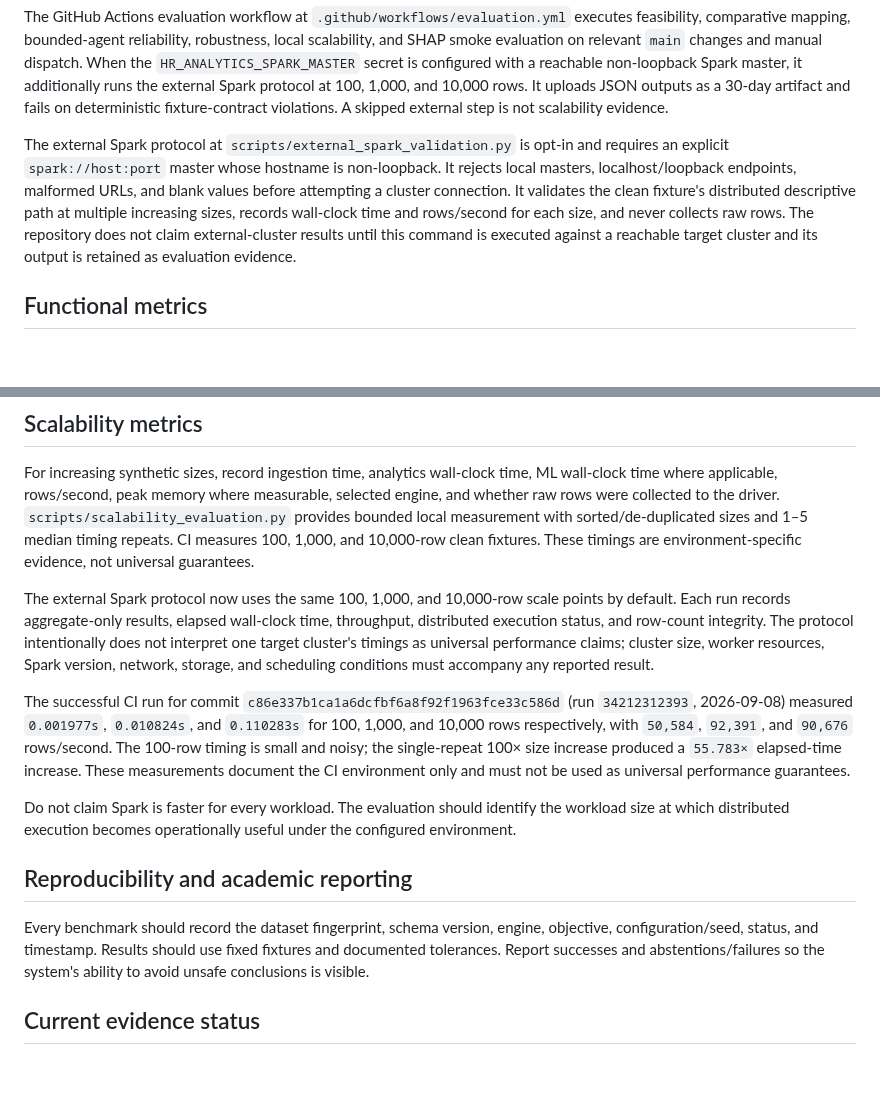
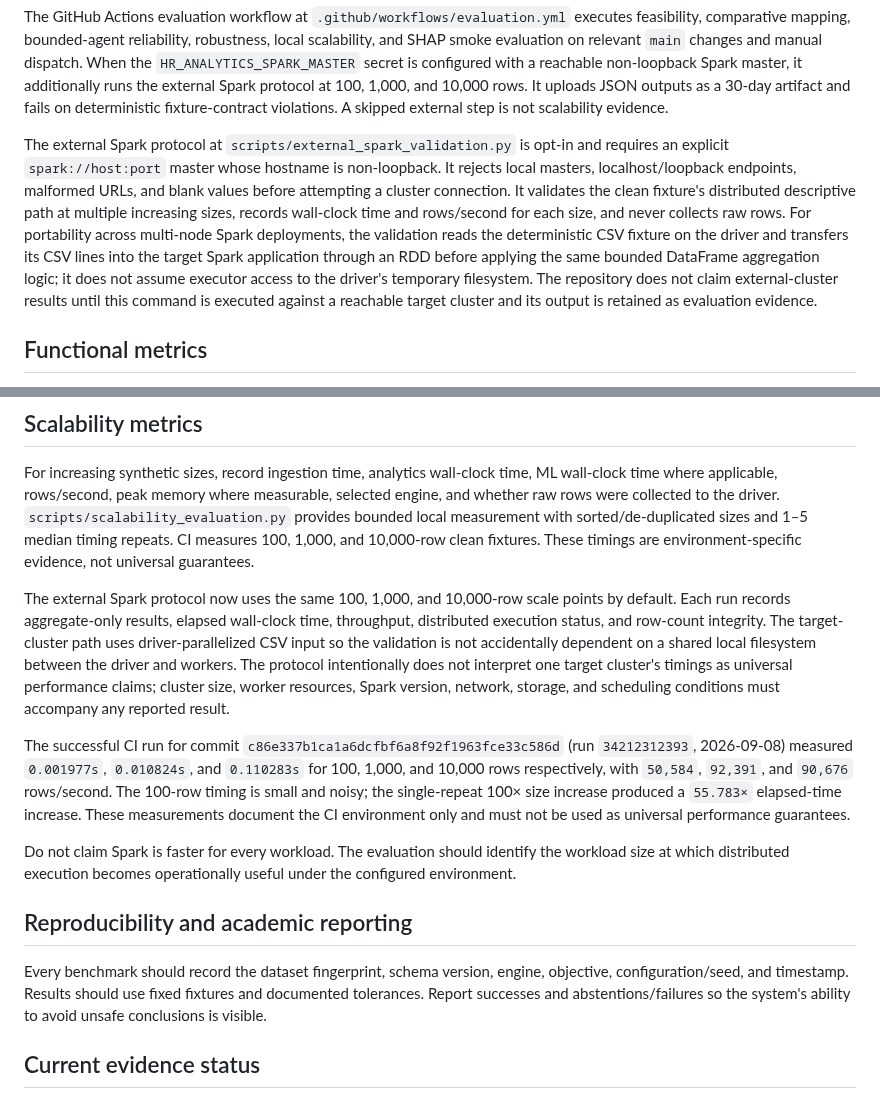
Before and after one commit to adithyahhegde/hr-agentic-big-data-analytics, a Markdown page: docs/EVALUATION_PLAN.md, 2 parts joined by grey strips. GitHub-like rendering; blank space fills up the shorter version.

Commit message:
docs: clarify external Spark input transport

```diff
--- a/docs/EVALUATION_PLAN.md
+++ b/docs/EVALUATION_PLAN.md
@@ -36,7 +36,7 @@ HR_ANALYTICS_SPARK_MASTER=spark://host:7077 python scripts/external_spark_valida
 
 The GitHub Actions evaluation workflow at `.github/workflows/evaluation.yml` executes feasibility, comparative mapping, bounded-agent reliability, robustness, local scalability, and SHAP smoke evaluation on relevant `main` changes and manual dispatch. When the `HR_ANALYTICS_SPARK_MASTER` secret is configured with a reachable non-loopback Spark master, it additionally runs the external Spark protocol at 100, 1,000, and 10,000 rows. It uploads JSON outputs as a 30-day artifact and fails on deterministic fixture-contract violations. A skipped external step is not scalability evidence.
 
-The external Spark protocol at `scripts/external_spark_validation.py` is opt-in and requires an explicit `spark://host:port` master whose hostname is non-loopback. It rejects local masters, localhost/loopback endpoints, malformed URLs, and blank values before attempting a cluster connection. It validates the clean fixture's distributed descriptive path at multiple increasing sizes, records wall-clock time and rows/second for each size, and never collects raw rows. The repository does not claim external-cluster results until this command is executed against a reachable target cluster and its output is retained as evaluation evidence.
+The external Spark protocol at `scripts/external_spark_validation.py` is opt-in and requires an explicit `spark://host:port` master whose hostname is non-loopback. It rejects local masters, localhost/loopback endpoints, malformed URLs, and blank values before attempting a cluster connection. It validates the clean fixture's distributed descriptive path at multiple increasing sizes, records wall-clock time and rows/second for each size, and never collects raw rows. For portability across multi-node Spark deployments, the validation reads the deterministic CSV fixture on the driver and transfers its CSV lines into the target Spark application through an RDD before applying the same bounded DataFrame aggregation logic; it does not assume executor access to the driver's temporary filesystem. The repository does not claim external-cluster results until this command is executed against a reachable target cluster and its output is retained as evaluation evidence.
 
 ## Functional metrics
 
@@ -59,7 +59,7 @@ The objective-feasibility runner is an executable protocol whose fixture labels
 
 For increasing synthetic sizes, record ingestion time, analytics wall-clock time, ML wall-clock time where applicable, rows/second, peak memory where measurable, selected engine, and whether raw rows were collected to the driver. `scripts/scalability_evaluation.py` provides bounded local measurement with sorted/de-duplicated sizes and 1–5 median timing repeats. CI measures 100, 1,000, and 10,000-row clean fixtures. These timings are environment-specific evidence, not universal guarantees.
 
-The external Spark protocol now uses the same 100, 1,000, and 10,000-row scale points by default. Each run records aggregate-only results, elapsed wall-clock time, throughput, distributed execution status, and row-count integrity. The protocol intentionally does not interpret one target cluster's timings as universal performance claims; cluster size, worker resources, Spark version, network, storage, and scheduling conditions must accompany any reported result.
+The external Spark protocol now uses the same 100, 1,000, and 10,000-row scale points by default. Each run records aggregate-only results, elapsed wall-clock time, throughput, distributed execution status, and row-count integrity. The target-cluster path uses driver-parallelized CSV input so the validation is not accidentally dependent on a shared local filesystem between the driver and workers. The protocol intentionally does not interpret one target cluster's timings as universal performance claims; cluster size, worker resources, Spark version, network, storage, and scheduling conditions must accompany any reported result.
 
 The successful CI run for commit `c86e337b1ca1a6dcfbf6a8f92f1963fce33c586d` (run `34212312393`, 2026-09-08) measured `0.001977s`, `0.010824s`, and `0.110283s` for 100, 1,000, and 10,000 rows respectively, with `50,584`, `92,391`, and `90,676` rows/second. The 100-row timing is small and noisy; the single-repeat 100× size increase produced a `55.783×` elapsed-time increase. These measurements document the CI environment only and must not be used as universal performance guarantees.
 
@@ -67,7 +67,7 @@ Do not claim Spark is faster for every workload. The evaluation should identify
 
 ## Reproducibility and academic reporting
 
-Every benchmark should record the dataset fingerprint, schema version, engine, objective, configuration/seed, status, and timestamp. Results should use fixed fixtures and documented tolerances. Report successes and abstentions/failures so the system's ability to avoid unsafe conclusions is visible.
+Every benchmark should record the dataset fingerprint, schema version, engine, objective, configuration/seed, and timestamp. Results should use fixed fixtures and documented tolerances. Report successes and abstentions/failures so the system's ability to avoid unsafe conclusions is visible.
 
 ## Current evidence status
 
```
